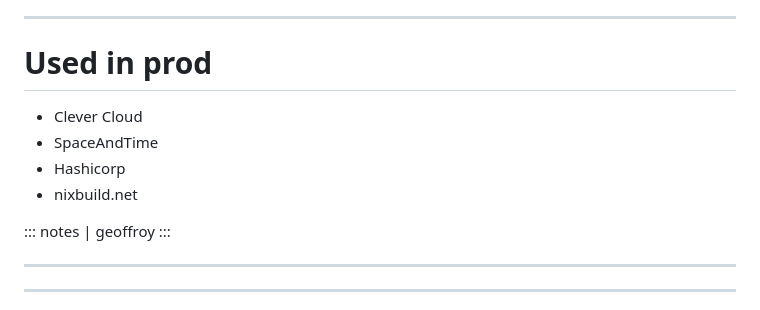
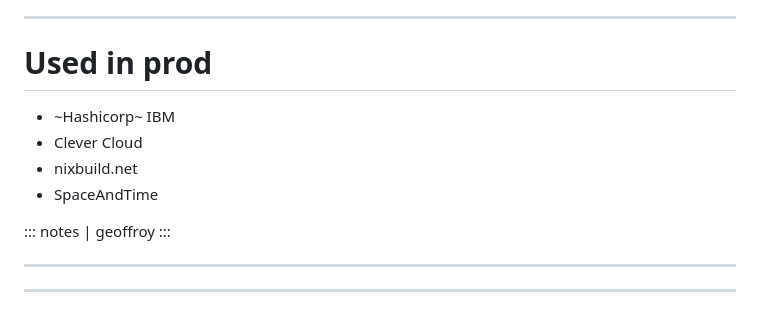
Before and after one commit to divarvel/dist-auth-talk, a Markdown page: slides.md, the part around the change. GitHub-like rendering.

Commit message:
Looks like IBM bought hashicorp

```diff
--- a/slides.md
+++ b/slides.md
@@ -599,10 +599,10 @@ properties
 
 # Used in prod
 
+- ~Hashicorp~ IBM
 - Clever Cloud
+- nixbuild.net
 - SpaceAndTime
-- Hashicorp
-- nixbuild.net
 
 ::: notes
 | geoffroy
```
